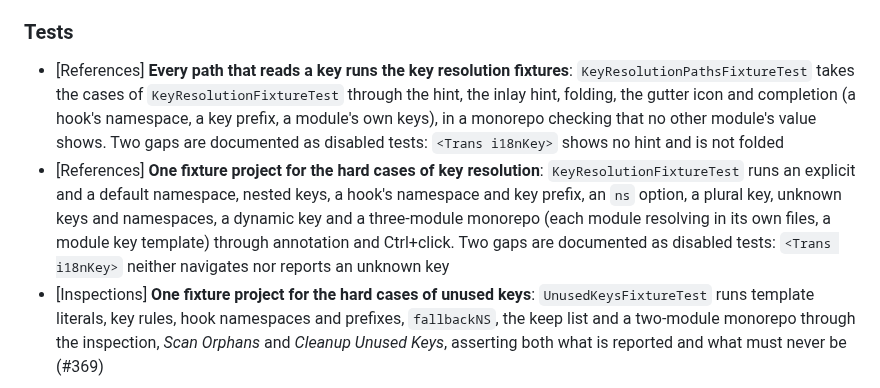
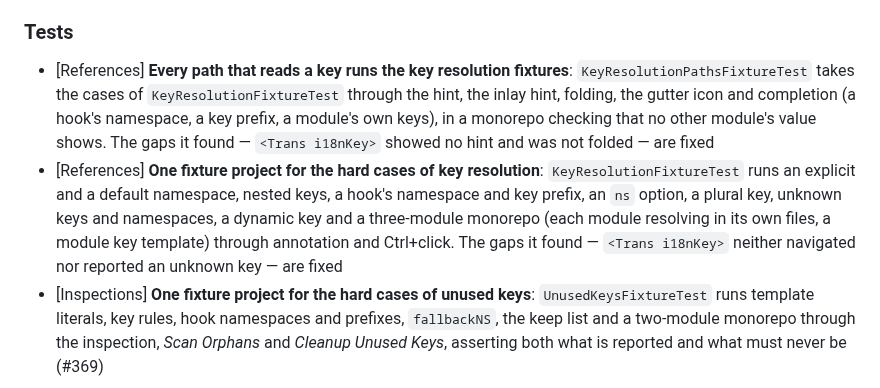
Before and after one commit to IBRAHIMDANS/i18nSupportPlus, a Markdown page: CHANGELOG.md, the part around the change. GitHub-like rendering.

Commit message:
chore(changelog): say the key resolution gaps are fixed before 1.9.0 (#446)

```diff
--- a/CHANGELOG.md
+++ b/CHANGELOG.md
@@ -31,8 +31,8 @@
 
 ### Tests
 
-- [References] **Every path that reads a key runs the key resolution fixtures**: `KeyResolutionPathsFixtureTest` takes the cases of `KeyResolutionFixtureTest` through the hint, the inlay hint, folding, the gutter icon and completion (a hook's namespace, a key prefix, a module's own keys), in a monorepo checking that no other module's value shows. Two gaps are documented as disabled tests: `<Trans i18nKey>` shows no hint and is not folded
-- [References] **One fixture project for the hard cases of key resolution**: `KeyResolutionFixtureTest` runs an explicit and a default namespace, nested keys, a hook's namespace and key prefix, an `ns` option, a plural key, unknown keys and namespaces, a dynamic key and a three-module monorepo (each module resolving in its own files, a module key template) through annotation and Ctrl+click. Two gaps are documented as disabled tests: `<Trans i18nKey>` neither navigates nor reports an unknown key
+- [References] **Every path that reads a key runs the key resolution fixtures**: `KeyResolutionPathsFixtureTest` takes the cases of `KeyResolutionFixtureTest` through the hint, the inlay hint, folding, the gutter icon and completion (a hook's namespace, a key prefix, a module's own keys), in a monorepo checking that no other module's value shows. The gaps it found — `<Trans i18nKey>` showed no hint and was not folded — are fixed
+- [References] **One fixture project for the hard cases of key resolution**: `KeyResolutionFixtureTest` runs an explicit and a default namespace, nested keys, a hook's namespace and key prefix, an `ns` option, a plural key, unknown keys and namespaces, a dynamic key and a three-module monorepo (each module resolving in its own files, a module key template) through annotation and Ctrl+click. The gaps it found — `<Trans i18nKey>` neither navigated nor reported an unknown key — are fixed
 - [Inspections] **One fixture project for the hard cases of unused keys**: `UnusedKeysFixtureTest` runs template literals, key rules, hook namespaces and prefixes, `fallbackNS`, the keep list and a two-module monorepo through the inspection, *Scan Orphans* and *Cleanup Unused Keys*, asserting both what is reported and what must never be (#369)
 
 ## 1.8.0 - 2026-10-09
```
